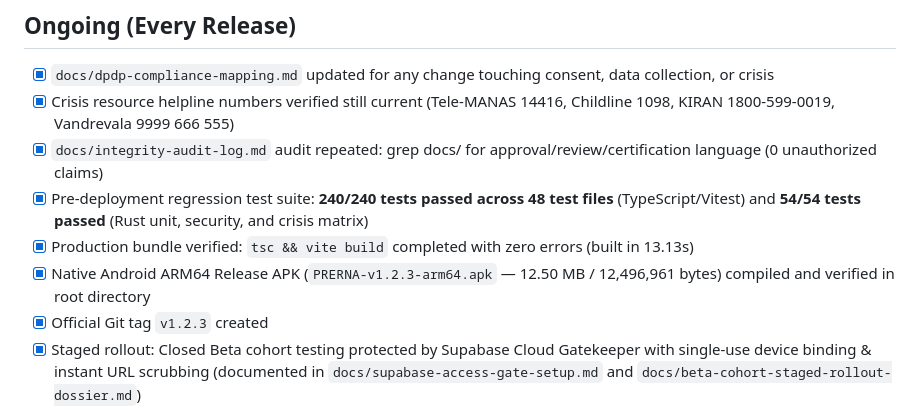
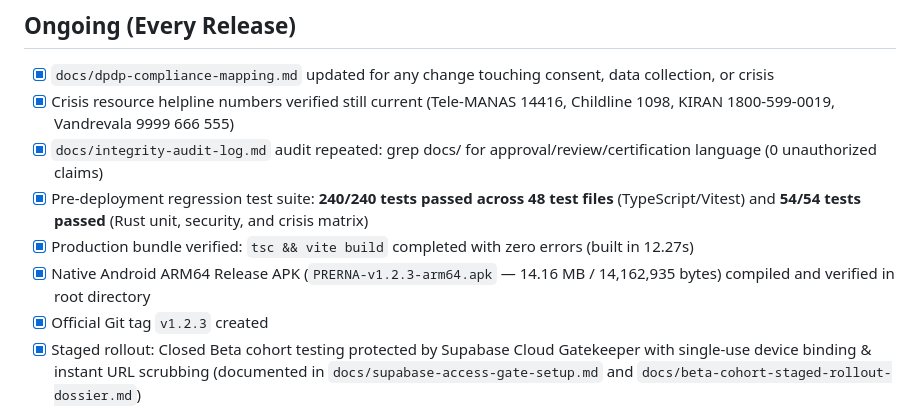
Before and after one commit to HarshkumarG007/PRERNA, a Markdown page: docs/task.md, the part around the change. Rendered like a GitHub page.

```diff
--- a/docs/task.md
+++ b/docs/task.md
@@ -789,8 +789,8 @@
 - [x] Crisis resource helpline numbers verified still current (Tele-MANAS 14416, Childline 1098, KIRAN 1800-599-0019, Vandrevala 9999 666 555)
 - [x] `docs/integrity-audit-log.md` audit repeated: grep docs/ for approval/review/certification language (0 unauthorized claims)
 - [x] Pre-deployment regression test suite: **240/240 tests passed across 48 test files** (TypeScript/Vitest) and **54/54 tests passed** (Rust unit, security, and crisis matrix)
-- [x] Production bundle verified: `tsc && vite build` completed with zero errors (built in 13.13s)
-- [x] Native Android ARM64 Release APK (`PRERNA-v1.2.3-arm64.apk` — 12.50 MB / 12,496,961 bytes) compiled and verified in root directory
+- [x] Production bundle verified: `tsc && vite build` completed with zero errors (built in 12.27s)
+- [x] Native Android ARM64 Release APK (`PRERNA-v1.2.3-arm64.apk` — 14.16 MB / 14,162,935 bytes) compiled and verified in root directory
 - [x] Official Git tag `v1.2.3` created
 - [x] Staged rollout: Closed Beta cohort testing protected by Supabase Cloud Gatekeeper with single-use device binding & instant URL scrubbing (documented in `docs/supabase-access-gate-setup.md` and `docs/beta-cohort-staged-rollout-dossier.md`)
   - [x] Verified token verification in Android emulator (`v1.2.3`): multi-device founder bypass, Unicode dash normalization, Gboard keyboard space stripping, clean allowlist fallback, and instant sanctuary unlock confirmed.
```
Also changed, not shown: README.md (+11 -2 lines).
